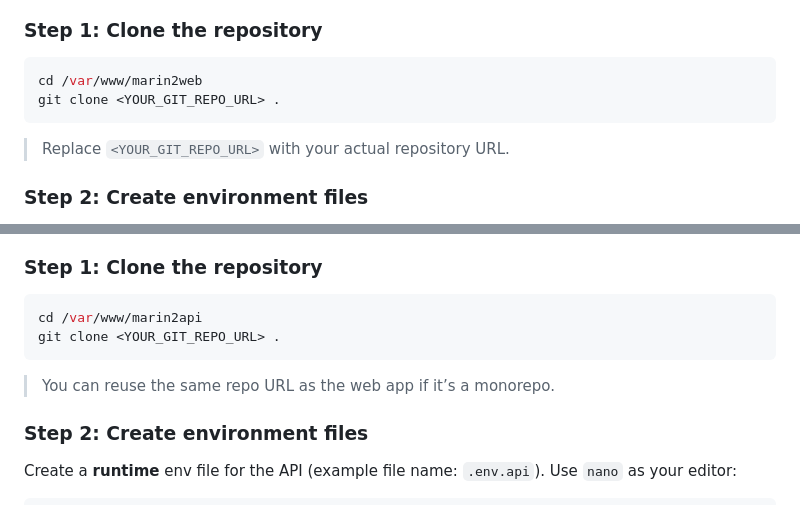
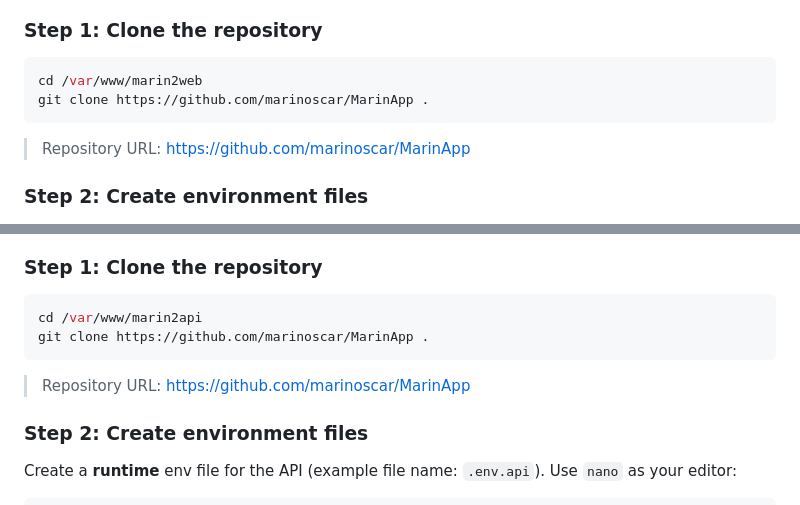
Before and after one commit to marinoscar/MarinApp, a Markdown page: docs/deployment.md, 2 parts joined by grey strips. GitHub-like rendering.

Commit message:
Update deployment repo URL

````diff
--- a/docs/deployment.md
+++ b/docs/deployment.md
@@ -50,10 +50,10 @@ mkdir -p /var/www/marin2api
 
 ```bash
 cd /var/www/marin2web
-git clone <YOUR_GIT_REPO_URL> .
+git clone https://github.com/marinoscar/MarinApp .
 ```
 
-> Replace `<YOUR_GIT_REPO_URL>` with your actual repository URL.
+> Repository URL: https://github.com/marinoscar/MarinApp
 
 ### Step 2: Create environment files
 
@@ -188,10 +188,10 @@ certbot renew --dry-run
 
 ```bash
 cd /var/www/marin2api
-git clone <YOUR_GIT_REPO_URL> .
+git clone https://github.com/marinoscar/MarinApp .
 ```
 
-> You can reuse the same repo URL as the web app if it’s a monorepo.
+> Repository URL: https://github.com/marinoscar/MarinApp
 
 ### Step 2: Create environment files
 
````
